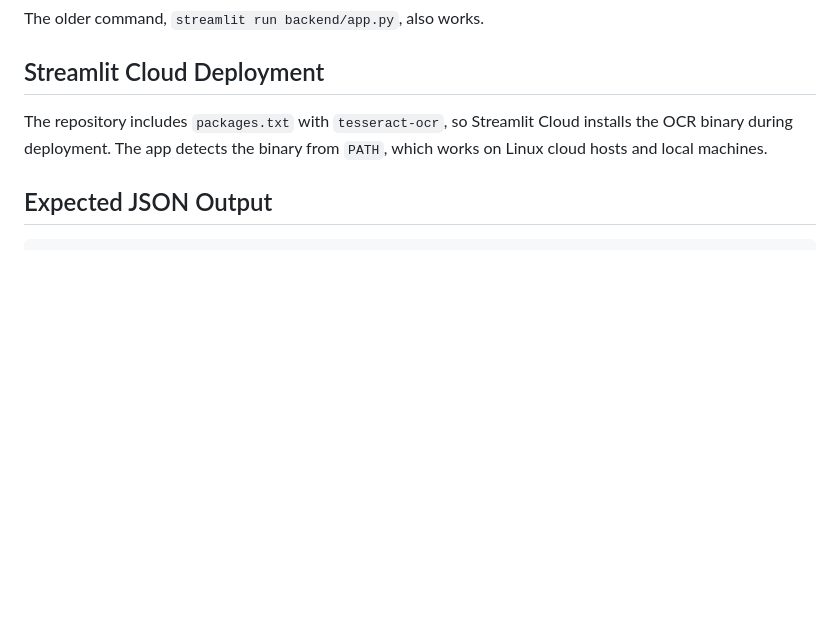
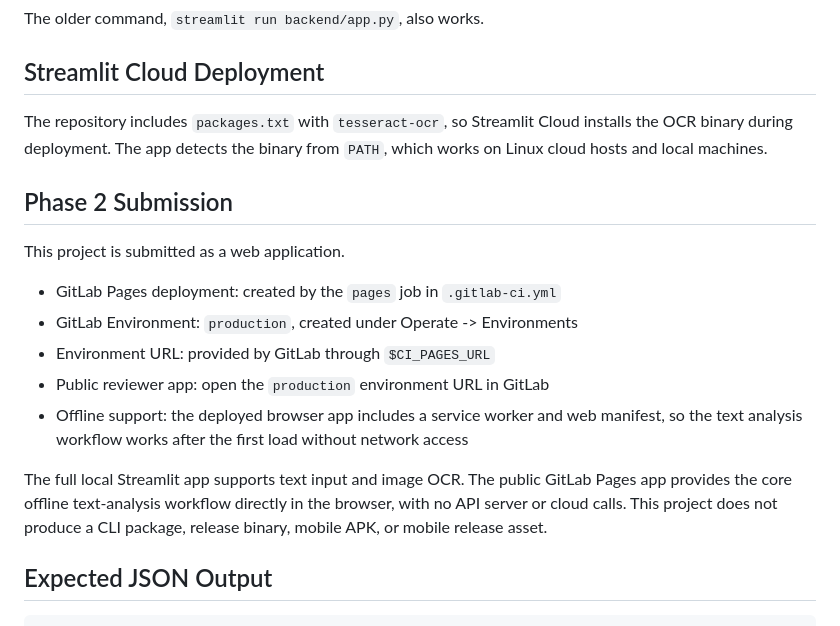
Before and after one commit to harikareddy184/offline-medical-record-intelligence, a Markdown page: README.md, the part around the change. GitHub-like rendering; blank space fills up the shorter version.

Commit message:
docs: add live demo environment link

```diff
--- a/README.md
+++ b/README.md
@@ -51,6 +51,23 @@ The older command, `streamlit run backend/app.py`, also works.
 The repository includes `packages.txt` with `tesseract-ocr`, so Streamlit Cloud
 installs the OCR binary during deployment. The app detects the binary from
 `PATH`, which works on Linux cloud hosts and local machines.
+
+## Phase 2 Submission
+
+This project is submitted as a web application.
+
+- GitLab Pages deployment: created by the `pages` job in `.gitlab-ci.yml`
+- GitLab Environment: `production`, created under Operate -> Environments
+- Environment URL: provided by GitLab through `$CI_PAGES_URL`
+- Public reviewer app: open the `production` environment URL in GitLab
+- Offline support: the deployed browser app includes a service worker and web
+  manifest, so the text analysis workflow works after the first load without
+  network access
+
+The full local Streamlit app supports text input and image OCR. The public
+GitLab Pages app provides the core offline text-analysis workflow directly in
+the browser, with no API server or cloud calls. This project does not produce a
+CLI package, release binary, mobile APK, or mobile release asset.
 
 ## Expected JSON Output
 
```
